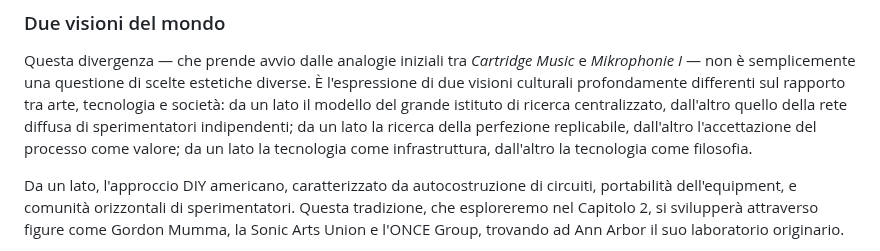
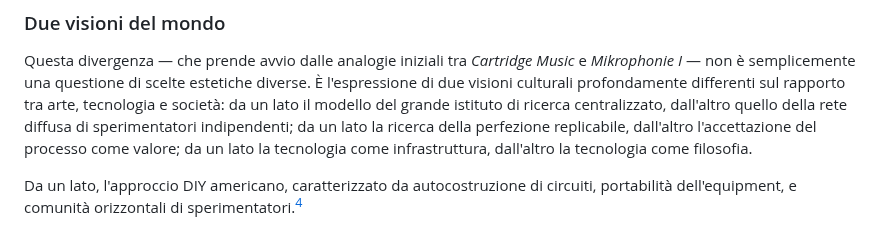
Before and after one commit to MusEl-ConsAq/GRDM-CODM05_II-COME04, a Markdown page: README.md, the part around one of its changes. Rendered like a GitHub page.

```diff
--- a/README.md
+++ b/README.md
@@ -158,5 +158,5 @@ Le differenze emerse in queste opere pionieristiche preannunciano **due traietto
 
 Questa divergenza — che prende avvio dalle analogie iniziali tra *Cartridge Music* e *Mikrophonie I* — non è semplicemente una questione di scelte estetiche diverse. È l'espressione di due visioni culturali profondamente differenti sul rapporto tra arte, tecnologia e società: da un lato il modello del grande istituto di ricerca centralizzato, dall'altro quello della rete diffusa di sperimentatori indipendenti; da un lato la ricerca della perfezione replicabile, dall'altro l'accettazione del processo come valore; da un lato la tecnologia come infrastruttura, dall'altro la tecnologia come filosofia.
 
-Da un lato, l'approccio DIY americano, caratterizzato da autocostruzione di circuiti, portabilità dell'equipment, e comunità orizzontali di sperimentatori. Questa tradizione, che esploreremo nel Capitolo 2, si svilupperà attraverso figure come Gordon Mumma, la Sonic Arts Union e l'ONCE Group, trovando ad Ann Arbor il suo laboratorio originario.
+Da un lato, l'approccio DIY americano, caratterizzato da autocostruzione di circuiti, portabilità dell'equipment, e comunità orizzontali di sperimentatori.[^4]
 
```
Also changed, not shown: other parts of README.md (+10 -6 lines).
